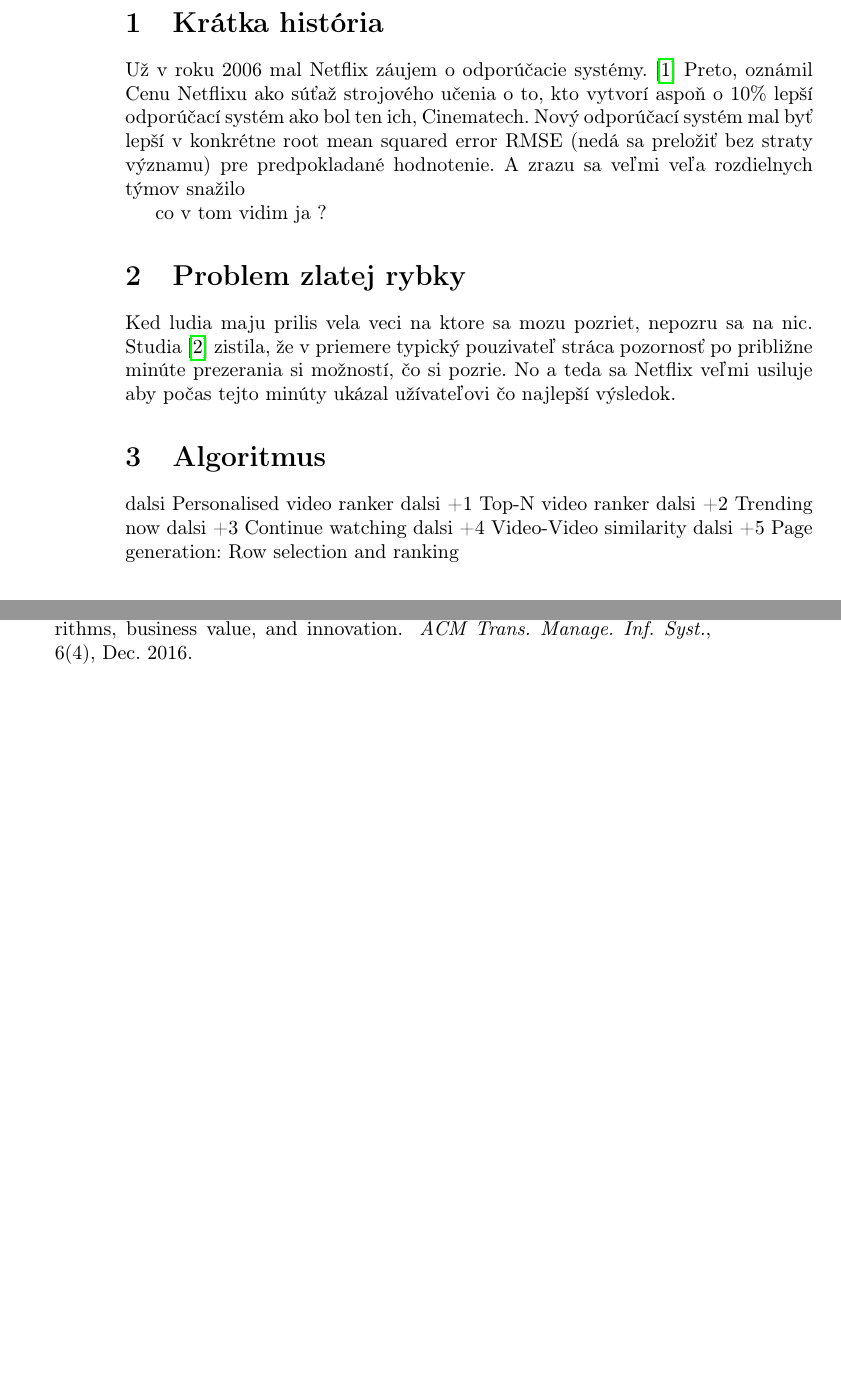
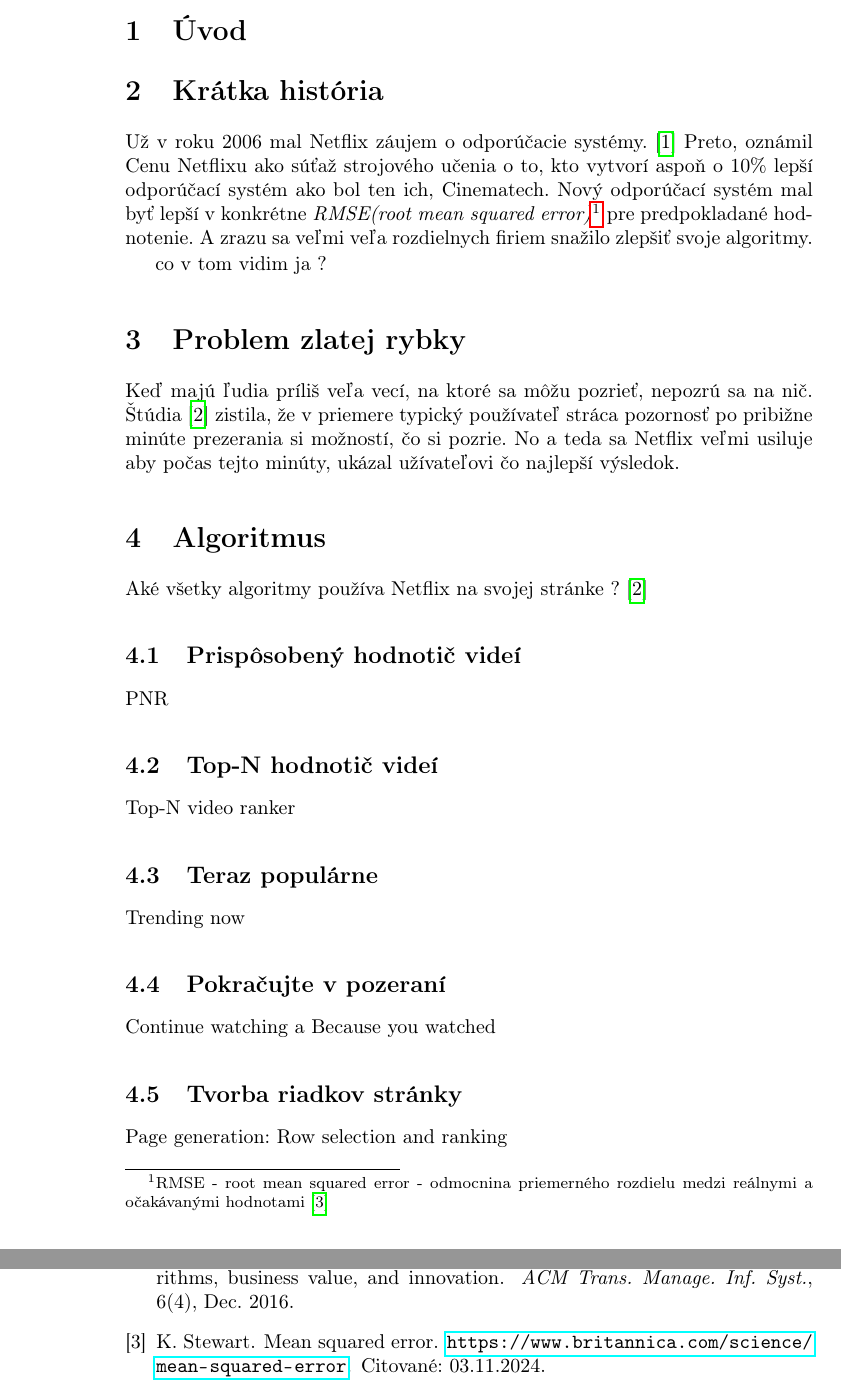
Before and after one commit to AdamGlog/MIP_clanok, a LaTeX paper (main/clanok.tex): two parts of pages 2 and 3 of 3 before the commit and two parts of pages 2 and 4 of 4 after it, joined at a grey line, cut at the place of the change, the shorter picture padded with empty space. Compiled offline with pdfLaTeX.

Commit message:
pridanie noveho zdroja, poznamok pod ciarou, novych kapitol atd

```diff
--- a/main/clanok.tex
+++ b/main/clanok.tex
@@ -46,20 +47,26 @@
 
+\section{Úvod}
 
 \section{Krátka história} \label{Netflix prize} %kickstart / nakopnutie inak recommendation systemov %pozriet preklad netflix prize %preklad a vyznam RMSE
-Už v roku 2006 mal Netflix záujem o odporúčacie systémy.\cite{amatriain2015recommender} Preto, oznámil Cenu Netflixu ako súťaž strojového učenia o to, kto vytvorí aspoň o 10\% lepší odporúčací systém ako bol ten ich, Cinematech. Nový odporúčací systém mal byť lepší v konkrétne root mean squared error RMSE (nedá sa preložiť bez straty významu) pre predpokladané hodnotenie. A zrazu sa veľmi veľa rozdielnych týmov snažilo
+Už v roku 2006 mal Netflix záujem o odporúčacie systémy.\cite{amatriain2015recommender} Preto, oznámil Cenu Netflixu ako súťaž strojového učenia o to, kto vytvorí aspoň o 10\% lepší odporúčací systém ako bol ten ich, Cinematech. Nový odporúčací systém mal byť lepší v konkrétne \textit{RMSE(root mean squared error)}\footnote{RMSE - root mean squared error - odmocnina priemerného rozdielu medzi reálnymi a očakávanými hodnotami\cite{EncyclopaediaBritannica}} pre predpokladané hodnotenie. A zrazu sa veľmi veľa rozdielnych firiem snažilo zlepšiť svoje algoritmy.
 
 co v tom vidim ja ?
 
 \section{Problem zlatej rybky} %kratka pozornost
-Ked ludia maju prilis vela veci na ktore sa mozu pozriet, nepozru sa na nic. Studia \cite{10.1145/2843948} zistila, že v priemere typický pouzivateľ stráca pozornosť po približne minúte prezerania si možností, čo si pozrie. No a teda sa Netflix veľmi usiluje aby počas tejto minúty ukázal užívateľovi čo najlepší výsledok.
+Keď majú ľudia príliš veľa vecí, na ktoré sa môžu pozrieť, nepozrú sa na nič. Štúdia \cite{10.1145/2843948} zistila, že v priemere typický používateľ stráca pozornosť po pribižne minúte prezerania si možností, čo si pozrie. No a teda sa Netflix veľmi usiluje aby počas tejto minúty, ukázal užívateľovi čo najlepší výsledok.
 
 \section{Algoritmus}
-dalsi Personalised video ranker
-dalsi +1 Top-N video ranker
-dalsi +2 Trending now
-dalsi +3 Continue watching
-dalsi +4 Video-Video similarity %BYW Because you watched
-dalsi +5 Page generation: Row selection and ranking
+Aké všetky algoritmy používa Netflix na svojej stránke ? \cite{10.1145/2843948}
+\subsection{Prispôsobený hodnotič videí}
+PNR
+\subsection{Top-N hodnotič videí}
+Top-N video ranker
+\subsection{Teraz populárne}
+Trending now
+\subsection{Pokračujte v pozeraní}
+Continue watching a Because you watched
+\subsection{Tvorba riadkov stránky}
+Page generation: Row selection and ranking
 
 \section{Profit}
 oplati sa im to vobec ? staci im revenue z predplatneho aby uzivili taky algoritmus
```
Also changed, not shown: main/literatura.bib (+6 -0 lines), main/clanok.pdf, main/clanok.tex (5 more changed lines). Lines whose indentation alone changed are shown as unchanged.
